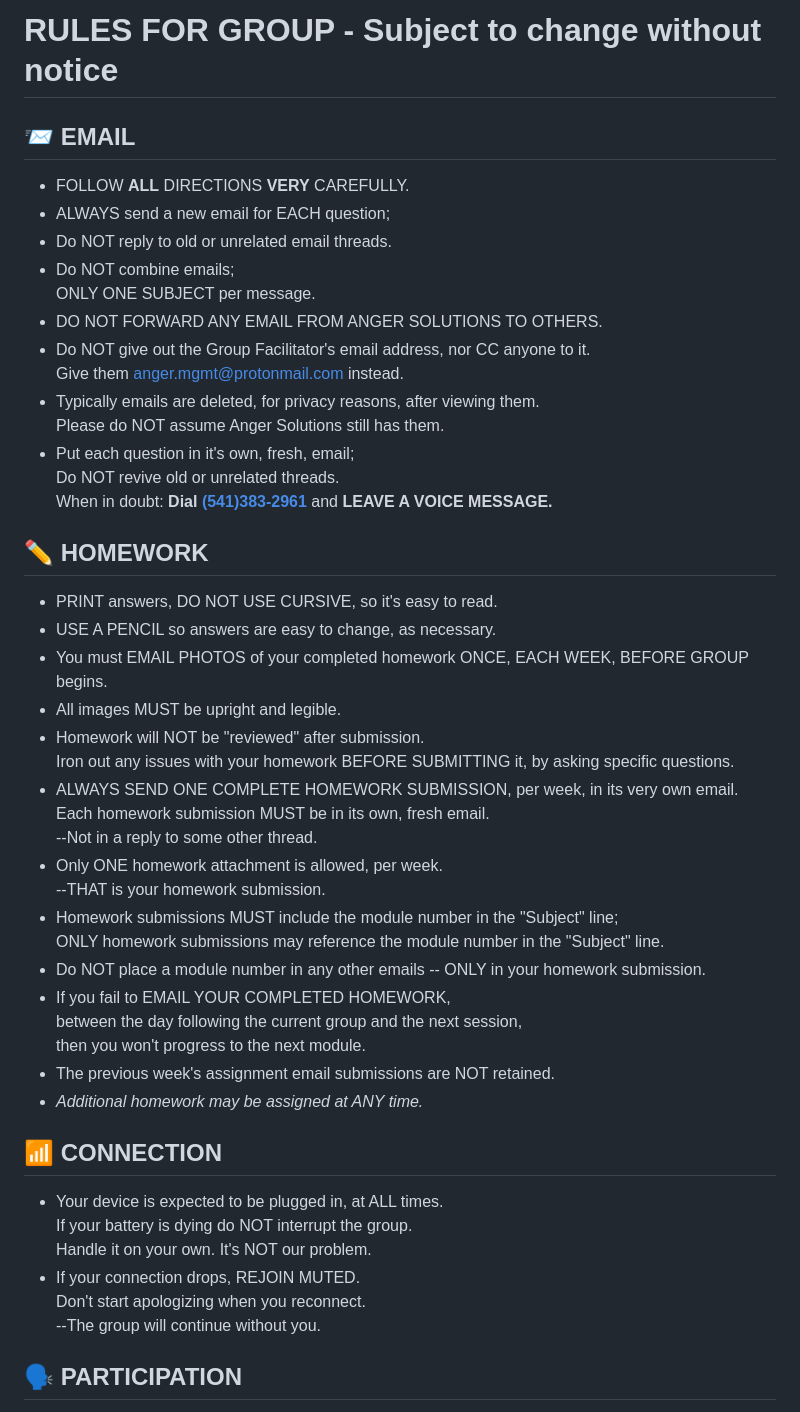
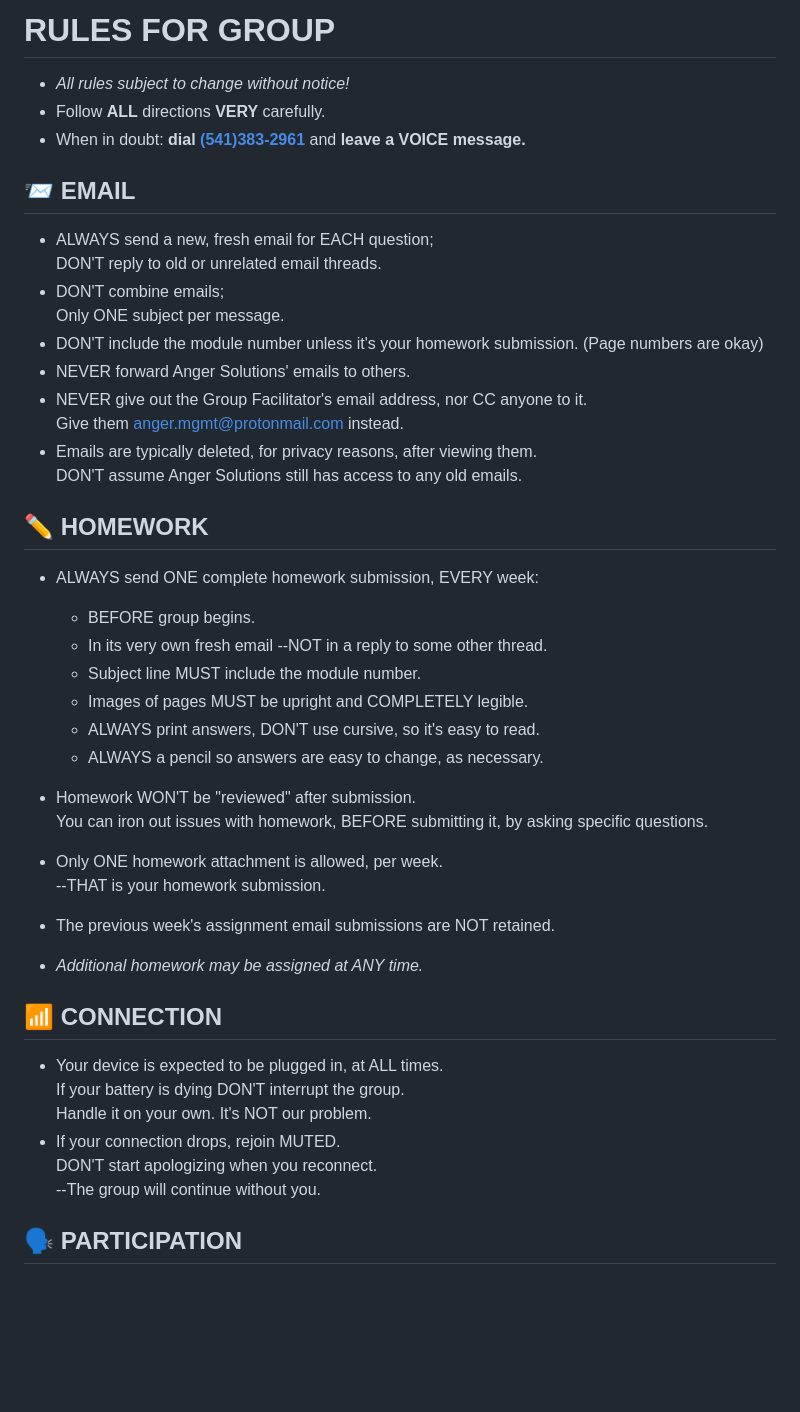
Before and after one commit to AngerSolutions/angersolutions.github.io, a Markdown page: rules/readme.md, the part around the change. Drawn GitHub-style; blank space fills up the shorter version.

```diff
--- a/rules/readme.md
+++ b/rules/readme.md
@@ -1,44 +1,41 @@
-RULES FOR GROUP - Subject to change without notice
+RULES FOR GROUP
 ===============
+
+* _All rules subject to change without notice!_
+* Follow **ALL** directions **VERY** carefully.
+* When in doubt: **dial <a href="tel:5413832961">(541)383-2961</a>** and **leave a VOICE message.**
+
 
 📨 EMAIL
 --------
 
-* FOLLOW **ALL** DIRECTIONS **VERY** CAREFULLY.
-* ALWAYS send a new email for EACH question;
-* Do NOT reply to old or unrelated email threads.
-* Do NOT combine emails;
-  ONLY ONE SUBJECT per message.
-* DO NOT FORWARD ANY EMAIL FROM ANGER SOLUTIONS TO OTHERS.
-* Do NOT give out the Group Facilitator's email address, nor CC anyone to it.
+* ALWAYS send a new, fresh email for EACH question;
+  DON'T reply to old or unrelated email threads.
+* DON'T combine emails;
+  Only ONE subject per message.
+* DON'T include the module number unless it's your homework submission. (Page numbers are okay)
+* NEVER forward Anger Solutions' emails to others.
+* NEVER give out the Group Facilitator's email address, nor CC anyone to it.
   Give them [anger.mgmt@protonmail.com](mailto:anger.mgmt@protonmail.com) instead.
-* Typically emails are deleted, for privacy reasons, after viewing them.
-  Please do NOT assume Anger Solutions still has them.
-* Put each question in it's own, fresh, email;
-  Do NOT revive old or unrelated threads.
-  When in doubt: **Dial <a href="tel:5413832961">(541)383-2961</a>** and **LEAVE A VOICE MESSAGE.**
+* Emails are typically deleted, for privacy reasons, after viewing them.
+  DON'T assume Anger Solutions still has access to any old emails.
 
 
 ✏️ HOMEWORK
 -----------
 
-* PRINT answers, DO NOT USE CURSIVE, so it's easy to read.
-* USE A PENCIL so answers are easy to change, as necessary.
-* You must EMAIL PHOTOS of your completed homework ONCE, EACH WEEK, BEFORE GROUP begins.
-* All images MUST be upright and legible.
-* Homework will NOT be "reviewed" after submission.
-  Iron out any issues with your homework BEFORE SUBMITTING it, by asking specific questions.
-* ALWAYS SEND ONE COMPLETE HOMEWORK SUBMISSION, per week, in its very own email.
-  Each homework submission MUST be in its own, fresh email.
-  --Not in a reply to some other thread.
+* ALWAYS send ONE complete homework submission, EVERY week:
+  - BEFORE group begins.
+  - In its very own fresh email --NOT in a reply to some other thread.
+  - Subject line MUST include the module number.
+  - Images of pages MUST be upright and COMPLETELY legible.
+  - ALWAYS print answers, DON'T use cursive, so it's easy to read.
+  - ALWAYS a pencil so answers are easy to change, as necessary.
+
+* Homework WON'T be "reviewed" after submission.
+  You can iron out issues with homework, BEFORE submitting it, by asking specific questions.
 * Only ONE homework attachment is allowed, per week.
   --THAT is your homework submission.
-* Homework submissions MUST include the module number in the "Subject" line;
-  ONLY homework submissions may reference the module number in the "Subject" line.
-* Do NOT place a module number in any other emails -- ONLY in your homework submission.
-* If you fail to EMAIL YOUR COMPLETED HOMEWORK,
-  between the day following the current group and the next session,
-  then you won't progress to the next module.
 * The previous week's assignment email submissions are NOT retained.
 * _Additional homework may be assigned at ANY time._
 
@@ -47,10 +44,10 @@ RULES FOR GROUP - Subject to change without notice
 -------------
 
 * Your device is expected to be plugged in, at ALL times.
-  If your battery is dying do NOT interrupt the group.
+  If your battery is dying DON'T interrupt the group.
   Handle it on your own. It's NOT our problem.
-* If your connection drops, REJOIN MUTED.
-  Don't start apologizing when you reconnect.
+* If your connection drops, rejoin MUTED.
+  DON'T start apologizing when you reconnect.
   --The group will continue without you.
 
 
```
